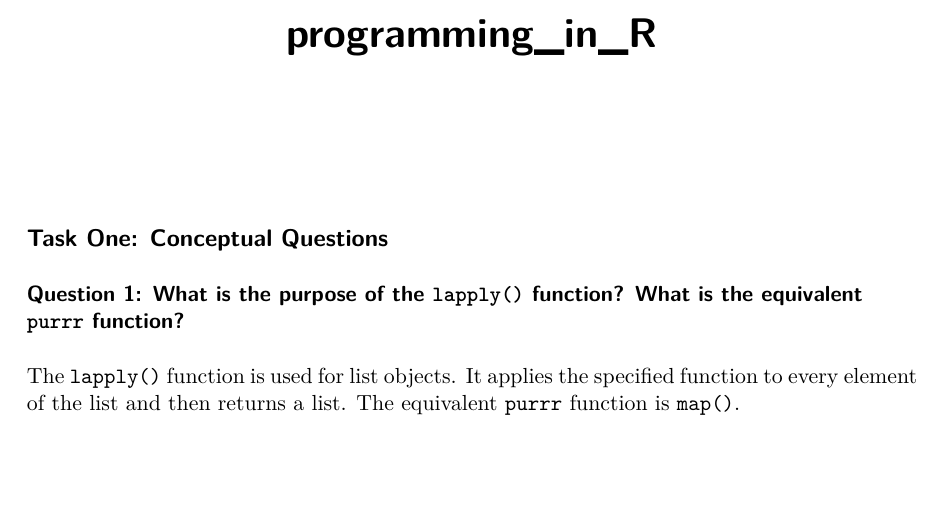
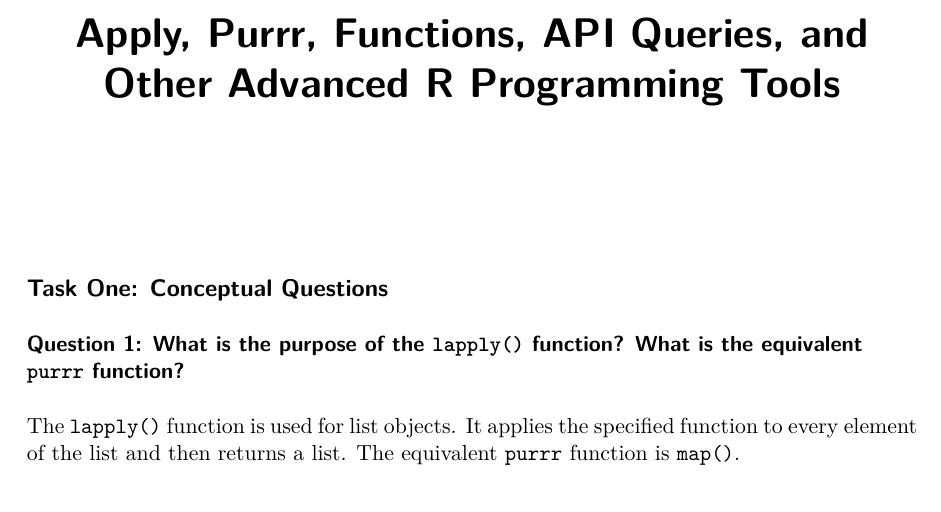
Before and after one commit to mkmeyer/Homework4, a Quarto document (programming_in_R.qmd): part of page 1 of 10, cut at the place of the change, the shorter picture padded with empty space. The pictures show the output file programming_in_R.pdf that the author committed with the source.

Commit message:
New Title

```diff
--- a/programming_in_R.qmd
+++ b/programming_in_R.qmd
@@ -1,5 +1,5 @@
 ---
-title: "programming_in_R"
+title: "Apply, Purrr, Functions, API Queries, and Other Advanced R Programming Tools"
 format: pdf
 editor: visual
 ---
```
Also changed, not shown: programming_in_R.pdf.
